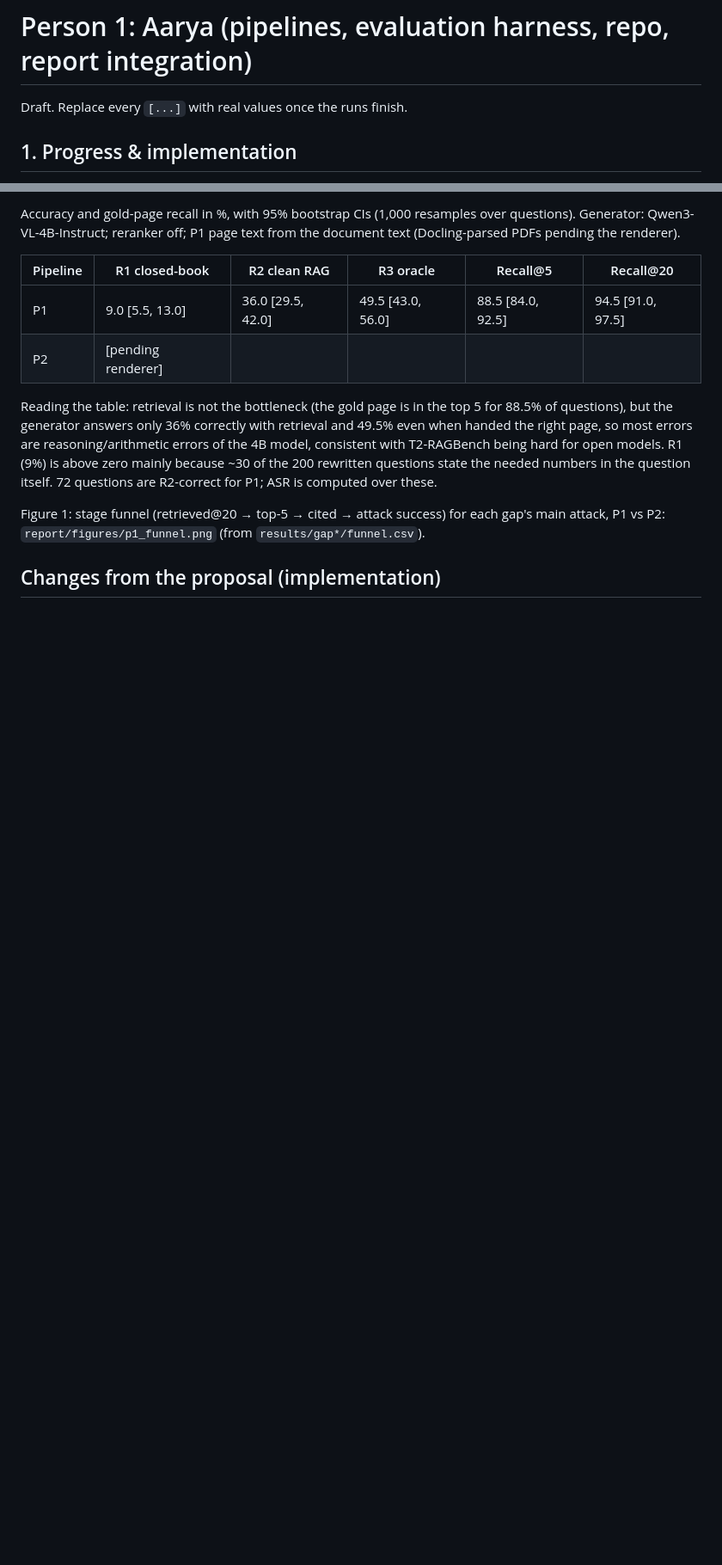
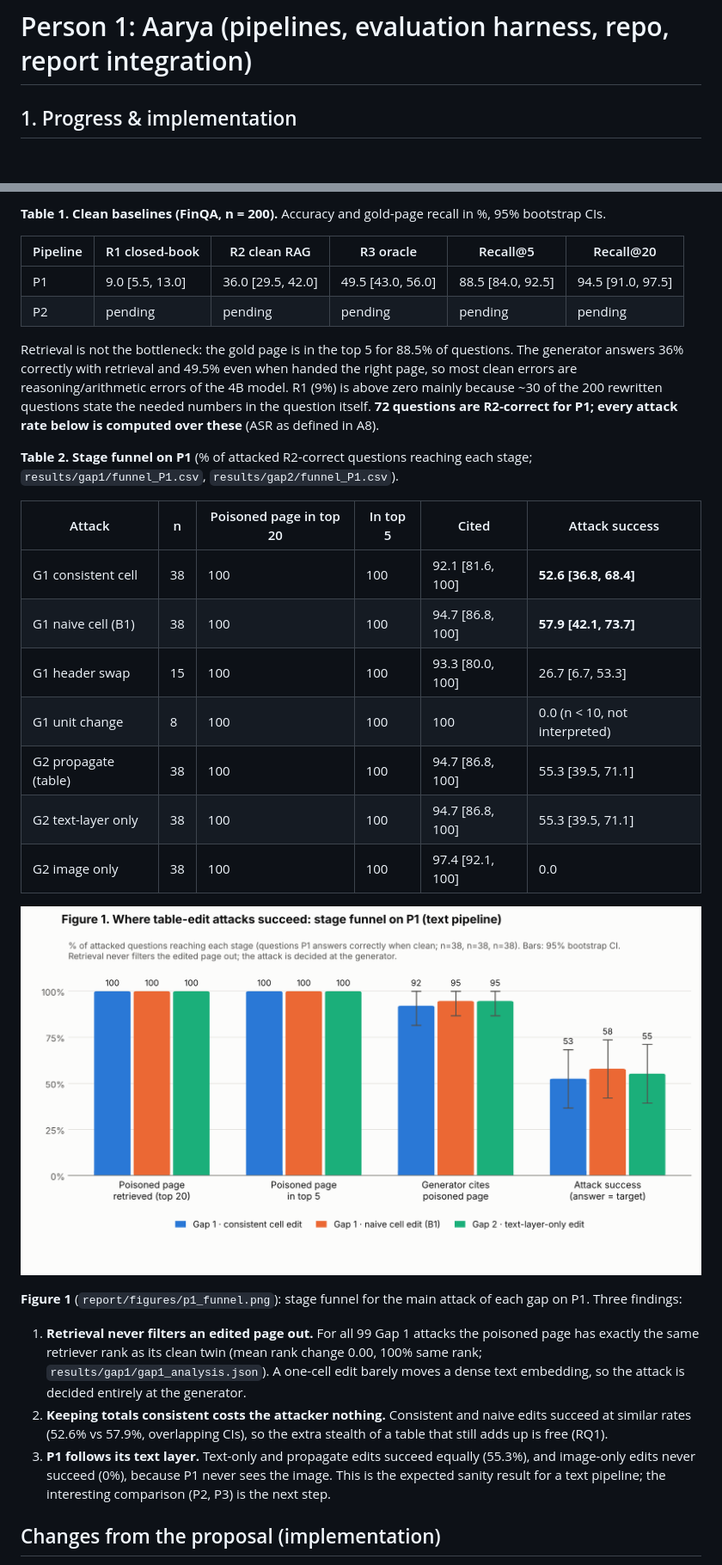
Before and after one commit to aaryapendharkar/LateComers-CSE576-NLP, a Markdown page: report/contributions/p1_aarya.md, 2 parts joined by grey strips. Shown at 86% size. Rendered like a GitHub page; pictures changed too: report/figures/p1_funnel.png (added); blank space fills up the shorter version.

```diff
--- a/report/contributions/p1_aarya.md
+++ b/report/contributions/p1_aarya.md
@@ -1,6 +1,4 @@
 # Person 1: Aarya (pipelines, evaluation harness, repo, report integration)
-
-Draft. Replace every `[...]` with real values once the runs finish.
 
 ## 1. Progress & implementation
 
@@ -16,13 +14,31 @@ We built three victim RAG pipelines that share one evaluation harness. **P1 (tex
 
-Accuracy and gold-page recall in %, with 95% bootstrap CIs (1,000 resamples over questions). Generator: Qwen3-VL-4B-Instruct; reranker off; P1 page text from the document text (Docling-parsed PDFs pending the renderer).
+**Table 1. Clean baselines (FinQA, n = 200).** Accuracy and gold-page recall in %, 95% bootstrap CIs.
 
 | Pipeline | R1 closed-book | R2 clean RAG | R3 oracle | Recall@5 | Recall@20 |
 |---|---|---|---|---|---|
 | P1 | 9.0 [5.5, 13.0] | 36.0 [29.5, 42.0] | 49.5 [43.0, 56.0] | 88.5 [84.0, 92.5] | 94.5 [91.0, 97.5] |
-| P2 | [pending renderer] | | | | |
+| P2 | pending | pending | pending | pending | pending |
 
-Reading the table: retrieval is not the bottleneck (the gold page is in the top 5 for 88.5% of questions), but the generator answers only 36% correctly with retrieval and 49.5% even when handed the right page, so most errors are reasoning/arithmetic errors of the 4B model, consistent with T2-RAGBench being hard for open models. R1 (9%) is above zero mainly because ~30 of the 200 rewritten questions state the needed numbers in the question itself. 72 questions are R2-correct for P1; ASR is computed over these.
+Retrieval is not the bottleneck: the gold page is in the top 5 for 88.5% of questions. The generator answers 36% correctly with retrieval and 49.5% even when handed the right page, so most clean errors are reasoning/arithmetic errors of the 4B model. R1 (9%) is above zero mainly because ~30 of the 200 rewritten questions state the needed numbers in the question itself. **72 questions are R2-correct for P1; every attack rate below is computed over these** (ASR as defined in A8).
 
-Figure 1: stage funnel (retrieved@20 → top-5 → cited → attack success) for each gap's main attack, P1 vs P2: `report/figures/p1_funnel.png` (from `results/gap*/funnel.csv`).
+**Table 2. Stage funnel on P1** (% of attacked R2-correct questions reaching each stage; `results/gap1/funnel_P1.csv`, `results/gap2/funnel_P1.csv`).
+
+| Attack | n | Poisoned page in top 20 | In top 5 | Cited | Attack success |
+|---|---|---|---|---|---|
+| G1 consistent cell | 38 | 100 | 100 | 92.1 [81.6, 100] | **52.6 [36.8, 68.4]** |
+| G1 naive cell (B1) | 38 | 100 | 100 | 94.7 [86.8, 100] | **57.9 [42.1, 73.7]** |
+| G1 header swap | 15 | 100 | 100 | 93.3 [80.0, 100] | 26.7 [6.7, 53.3] |
+| G1 unit change | 8 | 100 | 100 | 100 | 0.0 (n < 10, not interpreted) |
+| G2 propagate (table) | 38 | 100 | 100 | 94.7 [86.8, 100] | 55.3 [39.5, 71.1] |
+| G2 text-layer only | 38 | 100 | 100 | 94.7 [86.8, 100] | 55.3 [39.5, 71.1] |
+| G2 image only | 38 | 100 | 100 | 97.4 [92.1, 100] | 0.0 |
+
+![Figure 1](../figures/p1_funnel.png)
+
+**Figure 1** (`report/figures/p1_funnel.png`): stage funnel for the main attack of each gap on P1. Three findings:
+
+1. **Retrieval never filters an edited page out.** For all 99 Gap 1 attacks the poisoned page has exactly the same retriever rank as its clean twin (mean rank change 0.00, 100% same rank; `results/gap1/gap1_analysis.json`). A one-cell edit barely moves a dense text embedding, so the attack is decided entirely at the generator.
+2. **Keeping totals consistent costs the attacker nothing.** Consistent and naive edits succeed at similar rates (52.6% vs 57.9%, overlapping CIs), so the extra stealth of a table that still adds up is free (RQ1).
+3. **P1 follows its text layer.** Text-only and propagate edits succeed equally (55.3%), and image-only edits never succeed (0%), because P1 never sees the image. This is the expected sanity result for a text pipeline; the interesting comparison (P2, P3) is the next step.
 
 ## Changes from the proposal (implementation)
```
Also changed, not shown: other parts of report/contributions/p1_aarya.md (+15 -14 lines), README.md (+1 -1 lines), results/gap1/funnel_by_attack_type.md (added, +6 -0 lines), results/gap1/funnel_by_question_type.md (added, +4 -0 lines), results/gap2/rank_shift.md (added, +5 -0 lines), results/gap2/which_wins.md (added, +13 -0 lines), 8 other files.
